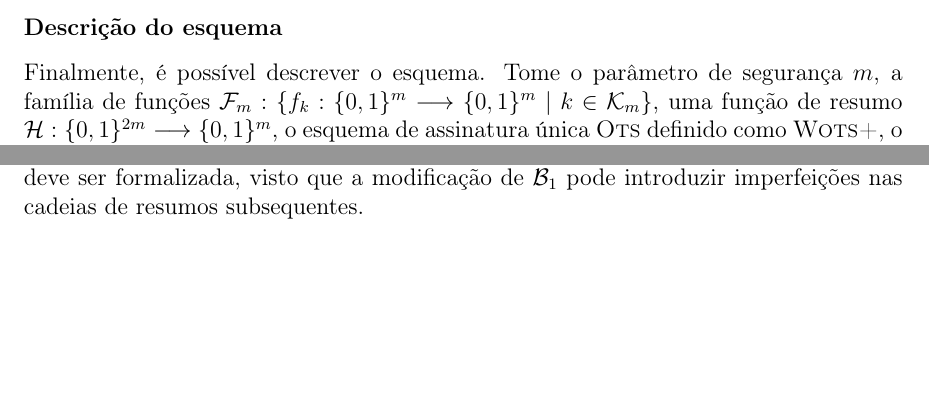
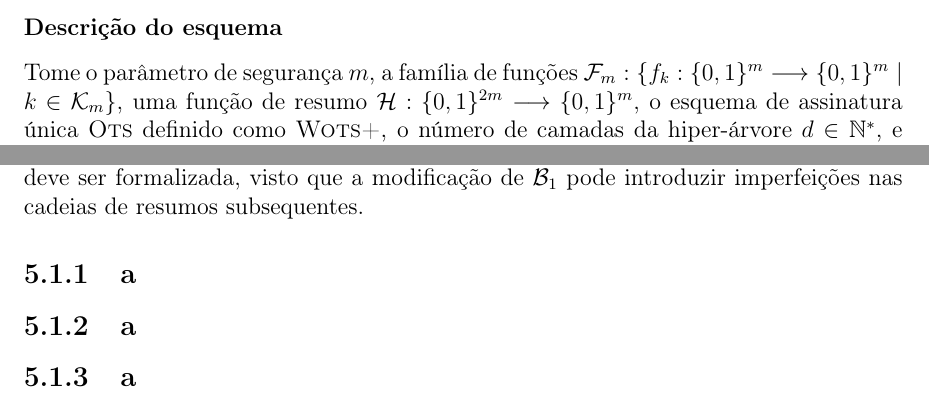
Before and after one commit to zambonin/bsc, a LaTeX document (bsc.tex): two parts of pages 35 and 46 of 50, joined at a grey line, cut so that both start at the same text, the shorter picture padded with empty space. Compiled offline with pdfLaTeX.

Commit message:
sharelatex: update bsc.tex from r39626 to r39631

```diff
--- a/bsc.tex
+++ b/bsc.tex
@@ -1668,7 +1668,7 @@ os nodos $s + 1 + 3 \cdot 2^h$, se necessário. Finalmente, algumas instâncias
 
 \subsubsection{Descrição do esquema}
 
-Finalmente, é possível descrever o esquema. Tome o parâmetro de segurança $m$, a família de funções $\mathcal{F}_m : \{f_k : \binwds{m} \longrightarrow \binwds{m} \mid k \in \mathcal{K}_m\}$, uma função de resumo $\hh{} : \binwds{2m} \longrightarrow \binwds{m}$, o esquema de assinatura única \textsc{Ots} definido como \textsc{Wots+}, o número de camadas da hiper-árvore $d \in \mathbb{N}^{*}$, e para cada camada $0 \leq i \leq d - 1$, a altura da árvore $h_i$, o parâmetro de Winternitz $w_i$, e consequentemente $t_i$, e o parâmetro BDS $k_i, \; k_i < h_i, \; \sfrac{h_i - k_i}{2} \equiv 0 \pmod{2}$. Novamente, um gerador de números pseudoaleatórios \textsc{Gen} é construído a partir de $f$, onde $\textsc{Gen}_{a}(b) = f_a(1) \concat \dots \concat f_a(b)$.
+Tome o parâmetro de segurança $m$, a família de funções $\mathcal{F}_m : \{f_k : \binwds{m} \longrightarrow \binwds{m} \mid k \in \mathcal{K}_m\}$, uma função de resumo $\hh{} : \binwds{2m} \longrightarrow \binwds{m}$, o esquema de assinatura única \textsc{Ots} definido como \textsc{Wots+}, o número de camadas da hiper-árvore $d \in \mathbb{N}^{*}$, e para cada camada $0 \leq i \leq d - 1$, a altura da árvore $h_i$, o parâmetro de Winternitz $w_i$, e consequentemente $t_i$, e o parâmetro BDS $k_i, \; k_i < h_i, \; \sfrac{h_i - k_i}{2} \equiv 0 \pmod{2}$. Novamente, um gerador de números pseudoaleatórios \textsc{Gen} é construído a partir de $f$, onde $\textsc{Gen}_{a}(b) = f_a(1) \concat \dots \concat f_a(b)$.
 
 \begin{enumerate}
 
@@ -2113,6 +2113,12 @@ A otimização apresentada na Seção~\ref{section:wotsr} pode considerar a modi
 
 Experimentos que exploram as propostas do Capítulo~\ref{chapter:tuning} podem ser realizados em variantes diferentes da família Winternitz, como \wotsprf{} e \textsc{Wots-t}, bem como em outros esquemas baseados em árvores de Merkle. Ademais, para variantes que necessitam apenas de resistência à segunda pré-imagem, a segurança do esquema \textsc{Wots-r} deve ser formalizada, visto que a modificação de $\mathcal{B}_{1}$ pode introduzir imperfeições nas cadeias de resumos subsequentes.
 
+\subsection{a}
+
+\subsection{a}
+
+\subsection{a}
+
 \bibliographystyle{apalike}
 \bibliography{ref}
 
```
